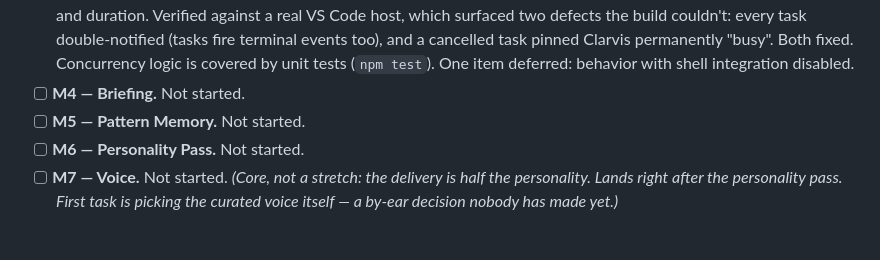
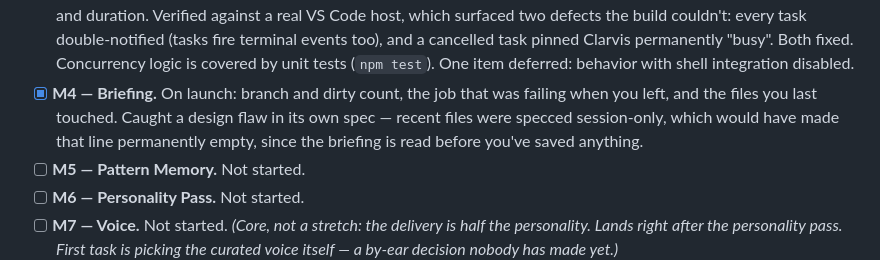
Before and after one commit to Krimkerre/clarvis, a Markdown page: README.md, the part around the change. GitHub-like rendering; blank space fills up the shorter version.

Commit message:
docs: M4 done in README progress

```diff
--- a/README.md
+++ b/README.md
@@ -217,7 +217,10 @@ the full per-milestone build notes and exit criteria.
       Clarvis permanently "busy". Both fixed. Concurrency logic is covered by unit
       tests (`npm test`). One item deferred: behavior with shell integration
       disabled.
-- [ ] **M4 — Briefing.** Not started.
+- [x] **M4 — Briefing.** On launch: branch and dirty count, the job that was failing
+      when you left, and the files you last touched. Caught a design flaw in its own
+      spec — recent files were specced session-only, which would have made that line
+      permanently empty, since the briefing is read before you've saved anything.
 - [ ] **M5 — Pattern Memory.** Not started.
 - [ ] **M6 — Personality Pass.** Not started.
 - [ ] **M7 — Voice.** Not started. *(Core, not a stretch: the delivery is half the
```
